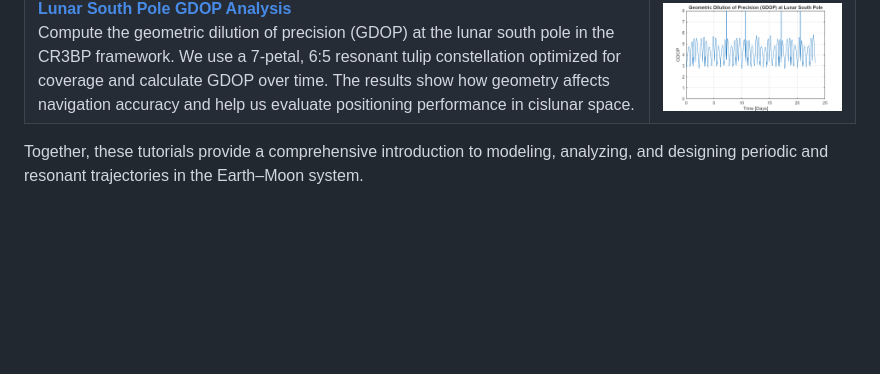
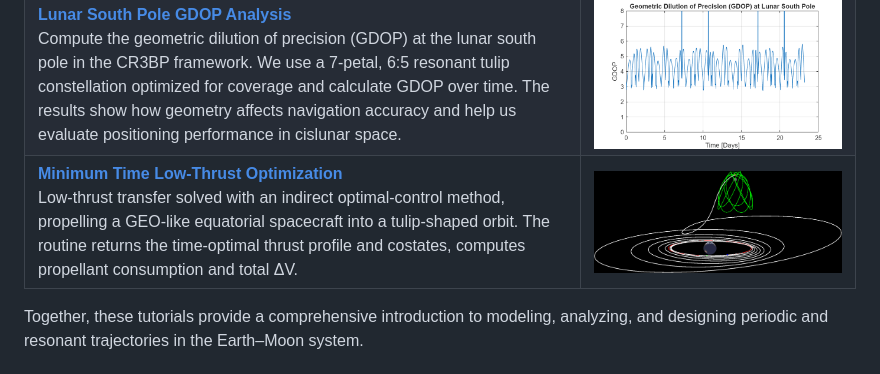
Before and after one commit to Coorbital-Inc/pumpkyn, a Markdown page: ReadMe.md, the part around the change. Drawn GitHub-style; pictures changed too: ReadMe_media/image_13.png; blank space fills up the shorter version.

```diff
--- a/ReadMe.md
+++ b/ReadMe.md
@@ -43,6 +43,7 @@ This section offers step\-by\-step examples that demonstrate how to use pumpkyn
 | [**Coordinate Transformations from CR3BP to J2000**](./doc/md/cr3bp2j2k.md) <br> Converts a 13\-petal pumpkin orbit from the barycentric rotating frame to the Moon\-centered inertial frame. A pumpkin orbit is initialized, propagated in the CR3BP, then transformed into the J2000 frame demonstrating how to bridge the CR3BP model with a higher fidelity multi\-body environment for cislunar mission analysis.  | ![image_10.png](./ReadMe_media/image_10.png)   |
 | [**Lunar Surface Coverage Analysis**](./doc/md/surfCoverage.md) <br> A tulip\-shaped satellite constellation is generated, the lunar surface is approximated by discrete ground points, and coverage gaps are computed based on a minimum elevation angle. The results visualize maximum uncovered gap times across the Moon, helping assess coverage performance for cislunar constellations.  | ![image_11.png](./ReadMe_media/image_11.png)   |
 | [**Lunar South Pole GDOP Analysis**](./doc/md/intro_gdop.md) <br> Compute the geometric dilution of precision (GDOP) at the lunar south pole in the CR3BP framework. We use a 7\-petal, 6:5 resonant tulip constellation optimized for coverage and calculate GDOP over time. The results show how geometry affects navigation accuracy and help us evaluate positioning performance in cislunar space.  | ![image_12.png](./ReadMe_media/image_12.png)   |
+| [**Minimum Time Low\-Thrust Optimization**](./doc/md/lowThrustCislunar.md) <br> Low\-thrust transfer solved with an indirect optimal\-control method, propelling a GEO\-like equatorial spacecraft into a tulip\-shaped orbit. The routine returns the time\-optimal thrust profile and costates, computes propellant consumption and total ΔV.  | ![image_13.png](./ReadMe_media/image_13.png)   |
 
 
 Together, these tutorials provide a comprehensive introduction to modeling, analyzing, and designing periodic and resonant trajectories in the Earth–Moon system.
```
